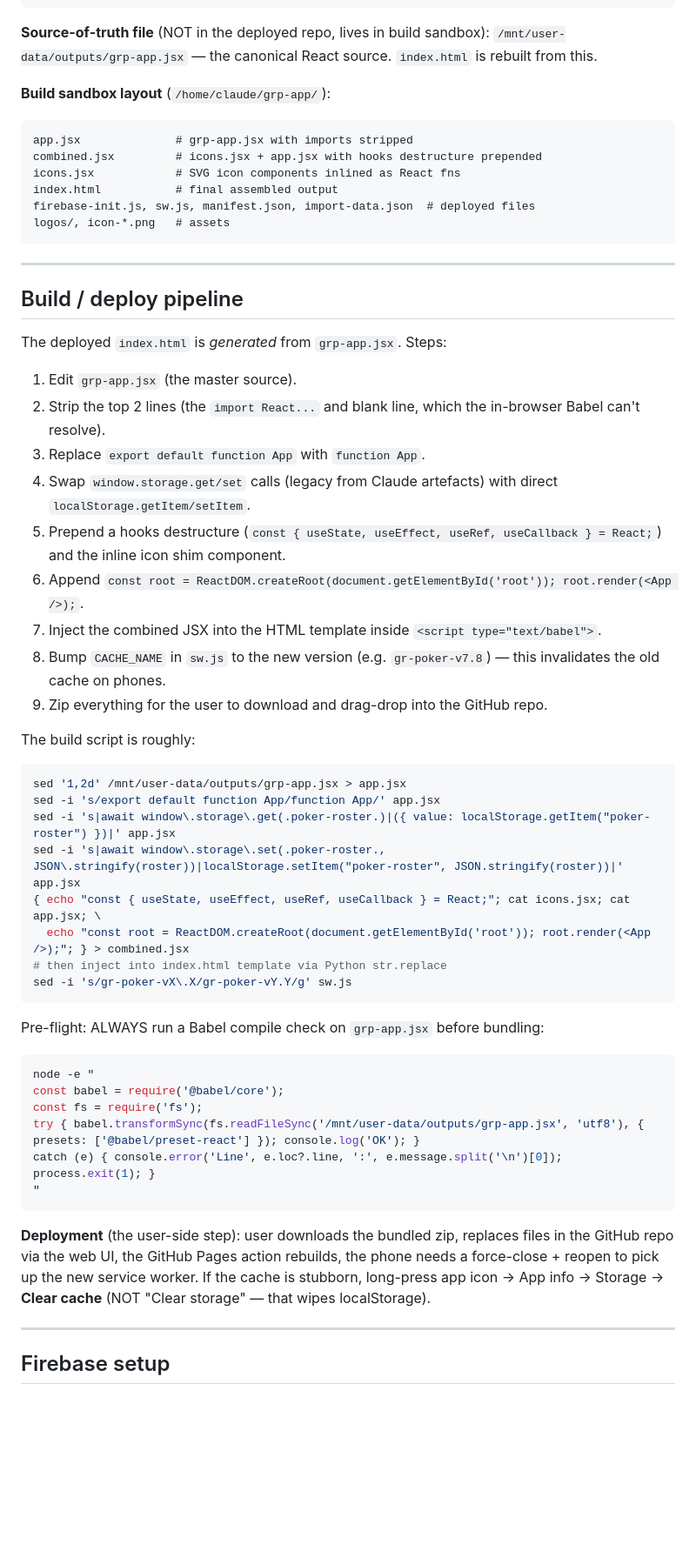
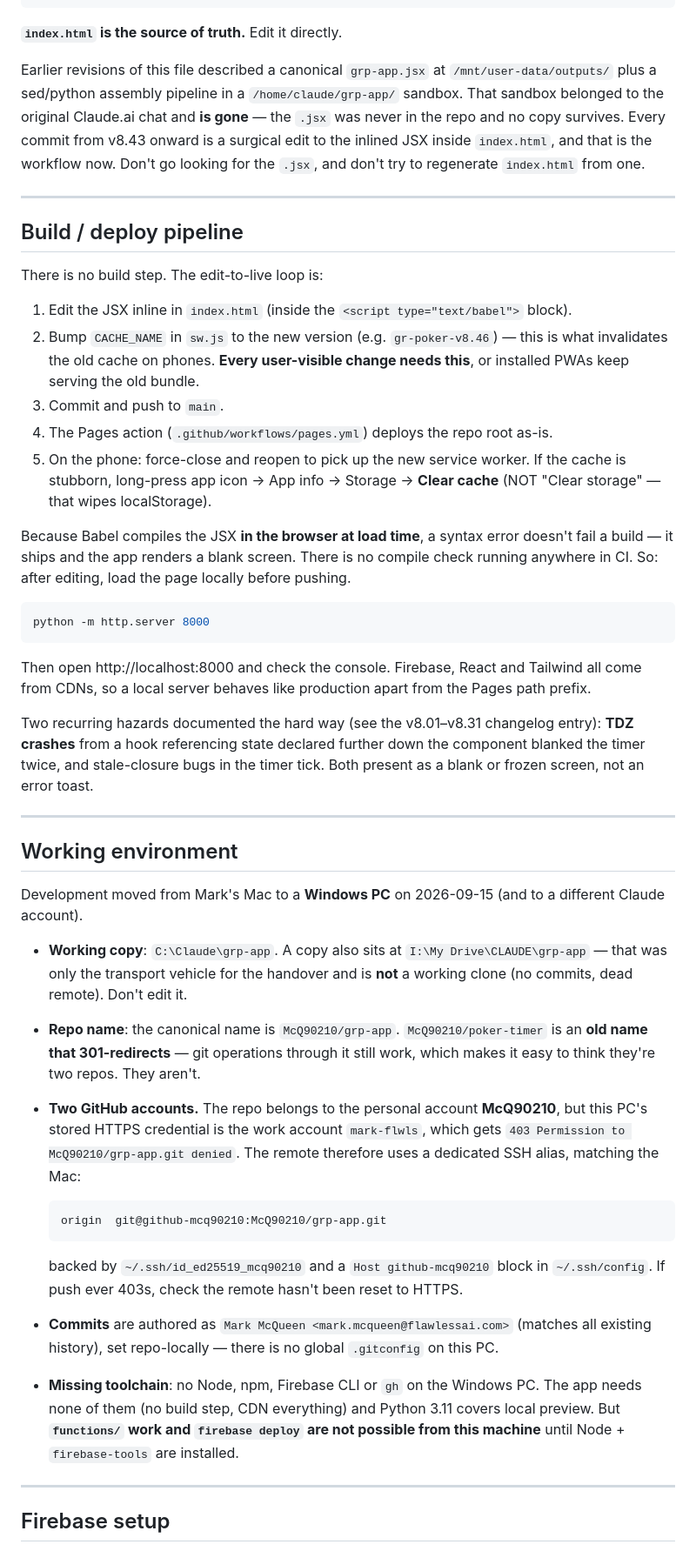
Before and after one commit to McQ90210/grp-app, a Markdown page: CLAUDE.md, the part around one of its changes. Shown at 87% size. Drawn GitHub-style; blank space fills up the shorter version.

Commit message:
docs: CLAUDE.md handover refresh — Windows PC, index.html as source
The build pipeline this file described was fiction after the handover:
the canonical grp-app.jsx and its assembly sandbox lived in the original
Claude.ai chat and did not survive. index.html has been edited directly
since v8.43, so the doc now says so and warns against hunting for the
.jsx. Same for the /mnt/transcripts pointer — that history is gone, and
this file plus git log are all that's left.

Also: catch up to v8.45 (state block + changelog for the uploaded-sound
CORS fix and the pot-minus-league-money payout split), add the missing
sendTestResults to the functions list, and document the Windows working
environment — the McQ90210-vs-work-account push 403 and the SSH alias
that works around it, plus the missing Node/firebase toolchain.

Co-Authored-By: Claude Opus 5 <noreply@anthropic.com>

````diff
--- a/CLAUDE.md
+++ b/CLAUDE.md
@@ -75,60 +79,49 @@ grp-app/                           # repo root
     └── logo-02.svg                # chip mark only (used as app icon source)
 ```
 
-**Source-of-truth file** (NOT in the deployed repo, lives in build sandbox):
-`/mnt/user-data/outputs/grp-app.jsx` — the canonical React source. `index.html` is rebuilt from this.
+**`index.html` is the source of truth.** Edit it directly.
 
-**Build sandbox layout** (`/home/claude/grp-app/`):
-```
-app.jsx              # grp-app.jsx with imports stripped
-combined.jsx         # icons.jsx + app.jsx with hooks destructure prepended
-icons.jsx            # SVG icon components inlined as React fns
-index.html           # final assembled output
-firebase-init.js, sw.js, manifest.json, import-data.json  # deployed files
-logos/, icon-*.png   # assets
-```
+Earlier revisions of this file described a canonical `grp-app.jsx` at `/mnt/user-data/outputs/` plus a sed/python assembly pipeline in a `/home/claude/grp-app/` sandbox. That sandbox belonged to the original Claude.ai chat and **is gone** — the `.jsx` was never in the repo and no copy survives. Every commit from v8.43 onward is a surgical edit to the inlined JSX inside `index.html`, and that is the workflow now. Don't go looking for the `.jsx`, and don't try to regenerate `index.html` from one.
 
 ---
 
 ## Build / deploy pipeline
 
-The deployed `index.html` is *generated* from `grp-app.jsx`. Steps:
+There is no build step. The edit-to-live loop is:
 
-1. Edit `grp-app.jsx` (the master source).
-2. Strip the top 2 lines (the `import React...` and blank line, which the in-browser Babel can't resolve).
-3. Replace `export default function App` with `function App`.
-4. Swap `window.storage.get/set` calls (legacy from Claude artefacts) with direct `localStorage.getItem/setItem`.
-5. Prepend a hooks destructure (`const { useState, useEffect, useRef, useCallback } = React;`) and the inline icon shim component.
-6. Append `const root = ReactDOM.createRoot(document.getElementById('root')); root.render(<App />);`.
-7. Inject the combined JSX into the HTML template inside `<script type="text/babel">`.
-8. Bump `CACHE_NAME` in `sw.js` to the new version (e.g. `gr-poker-v7.8`) — this invalidates the old cache on phones.
-9. Zip everything for the user to download and drag-drop into the GitHub repo.
+1. Edit the JSX inline in `index.html` (inside the `<script type="text/babel">` block).
+2. Bump `CACHE_NAME` in `sw.js` to the new version (e.g. `gr-poker-v8.46`) — this is what invalidates the old cache on phones. **Every user-visible change needs this**, or installed PWAs keep serving the old bundle.
+3. Commit and push to `main`.
+4. The Pages action (`.github/workflows/pages.yml`) deploys the repo root as-is.
+5. On the phone: force-close and reopen to pick up the new service worker. If the cache is stubborn, long-press app icon → App info → Storage → **Clear cache** (NOT "Clear storage" — that wipes localStorage).
 
-The build script is roughly:
+Because Babel compiles the JSX **in the browser at load time**, a syntax error doesn't fail a build — it ships and the app renders a blank screen. There is no compile check running anywhere in CI. So: after editing, load the page locally before pushing.
 
 ```bash
-sed '1,2d' /mnt/user-data/outputs/grp-app.jsx > app.jsx
-sed -i 's/export default function App/function App/' app.jsx
-sed -i 's|await window\.storage\.get(.poker-roster.)|({ value: localStorage.getItem("poker-roster") })|' app.jsx
-sed -i 's|await window\.storage\.set(.poker-roster., JSON\.stringify(roster))|localStorage.setItem("poker-roster", JSON.stringify(roster))|' app.jsx
-{ echo "const { useState, useEffect, useRef, useCallback } = React;"; cat icons.jsx; cat app.jsx; \
-  echo "const root = ReactDOM.createRoot(document.getElementById('root')); root.render(<App />);"; } > combined.jsx
-# then inject into index.html template via Python str.replace
-sed -i 's/gr-poker-vX\.X/gr-poker-vY.Y/g' sw.js
+python -m http.server 8000
 ```
 
-Pre-flight: ALWAYS run a Babel compile check on `grp-app.jsx` before bundling:
+Then open http://localhost:8000 and check the console. Firebase, React and Tailwind all come from CDNs, so a local server behaves like production apart from the Pages path prefix.
 
-```bash
-node -e "
-const babel = require('@babel/core');
-const fs = require('fs');
-try { babel.transformSync(fs.readFileSync('/mnt/user-data/outputs/grp-app.jsx', 'utf8'), { presets: ['@babel/preset-react'] }); console.log('OK'); }
-catch (e) { console.error('Line', e.loc?.line, ':', e.message.split('\n')[0]); process.exit(1); }
-"
-```
+Two recurring hazards documented the hard way (see the v8.01–v8.31 changelog entry): **TDZ crashes** from a hook referencing state declared further down the component blanked the timer twice, and stale-closure bugs in the timer tick. Both present as a blank or frozen screen, not an error toast.
 
-**Deployment** (the user-side step): user downloads the bundled zip, replaces files in the GitHub repo via the web UI, the GitHub Pages action rebuilds, the phone needs a force-close + reopen to pick up the new service worker. If the cache is stubborn, long-press app icon → App info → Storage → **Clear cache** (NOT "Clear storage" — that wipes localStorage).
+---
+
+## Working environment
+
+Development moved from Mark's Mac to a **Windows PC** on 2026-09-15 (and to a different Claude account).
+
+- **Working copy**: `C:\Claude\grp-app`. A copy also sits at `I:\My Drive\CLAUDE\grp-app` — that was only the transport vehicle for the handover and is **not** a working clone (no commits, dead remote). Don't edit it.
+- **Repo name**: the canonical name is `McQ90210/grp-app`. `McQ90210/poker-timer` is an **old name that 301-redirects** — git operations through it still work, which makes it easy to think they're two repos. They aren't.
+- **Two GitHub accounts.** The repo belongs to the personal account **McQ90210**, but this PC's stored HTTPS credential is the work account `mark-flwls`, which gets `403 Permission to McQ90210/grp-app.git denied`. The remote therefore uses a dedicated SSH alias, matching the Mac:
+
+  ```
+  origin  git@github-mcq90210:McQ90210/grp-app.git
+  ```
+
+  backed by `~/.ssh/id_ed25519_mcq90210` and a `Host github-mcq90210` block in `~/.ssh/config`. If push ever 403s, check the remote hasn't been reset to HTTPS.
+- **Commits** are authored as `Mark McQueen <mark.mcqueen@flawlessai.com>` (matches all existing history), set repo-locally — there is no global `.gitconfig` on this PC.
+- **Missing toolchain**: no Node, npm, Firebase CLI or `gh` on the Windows PC. The app needs none of them (no build step, CDN everything) and Python 3.11 covers local preview. But **`functions/` work and `firebase deploy` are not possible from this machine** until Node + `firebase-tools` are installed.
 
 ---
 
````
Also changed, not shown: other parts of CLAUDE.md (+16 -20 lines).
